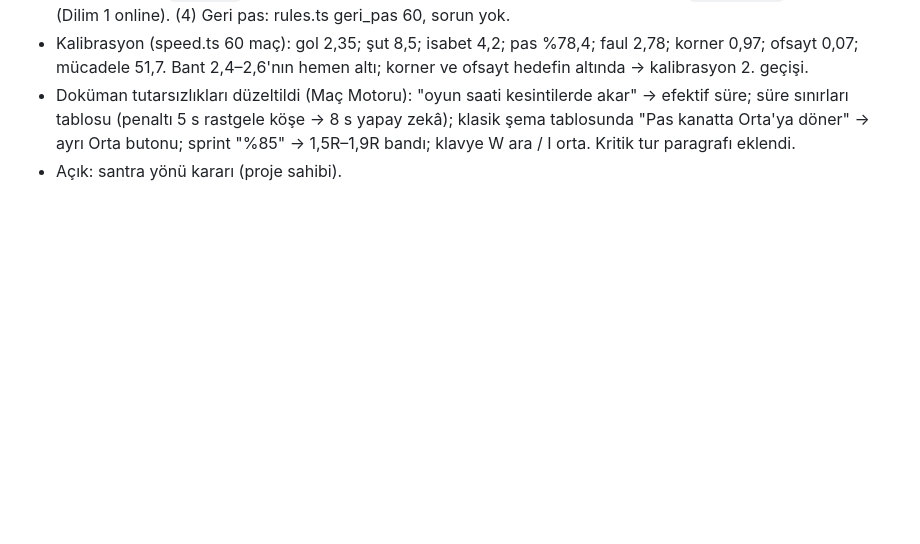
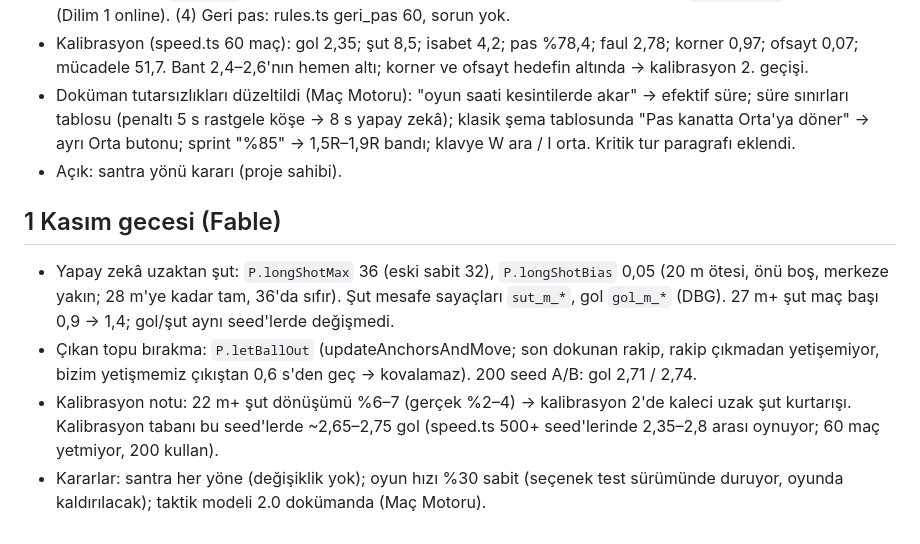
Before and after one commit to tanashuky/football-madness, a Markdown page: prototype/REVIEW-FABLE.md, the part around the change. Rendered like a GitHub page; blank space fills up the shorter version.

Commit message:
İnceleme notu: 1 Kasım kararları
Co-Authored-By: Claude Fable 5.1 <noreply@anthropic.com>
Claude-Session: https://claude.ai/code/session_01XqNFv6qAWTYM2zDeDjNiwE

```diff
--- a/prototype/REVIEW-FABLE.md
+++ b/prototype/REVIEW-FABLE.md
@@ -48,3 +48,10 @@ Testler: `prototype/src/` altında rules.ts, throwtest.ts, gktest.ts, ogtest.ts,
 - Kalibrasyon (speed.ts 60 maç): gol 2,35; şut 8,5; isabet 4,2; pas %78,4; faul 2,78; korner 0,97; ofsayt 0,07; mücadele 51,7. Bant 2,4–2,6'nın hemen altı; korner ve ofsayt hedefin altında → kalibrasyon 2. geçişi.
 - Doküman tutarsızlıkları düzeltildi (Maç Motoru): "oyun saati kesintilerde akar" → efektif süre; süre sınırları tablosu (penaltı 5 s rastgele köşe → 8 s yapay zekâ); klasik şema tablosunda "Pas kanatta Orta'ya döner" → ayrı Orta butonu; sprint "%85" → 1,5R–1,9R bandı; klavye W ara / I orta. Kritik tur paragrafı eklendi.
 - Açık: santra yönü kararı (proje sahibi).
+
+## 1 Kasım gecesi (Fable)
+
+- Yapay zekâ uzaktan şut: `P.longShotMax` 36 (eski sabit 32), `P.longShotBias` 0,05 (20 m ötesi, önü boş, merkeze yakın; 28 m'ye kadar tam, 36'da sıfır). Şut mesafe sayaçları `sut_m_*`, gol `gol_m_*` (DBG). 27 m+ şut maç başı 0,9 → 1,4; gol/şut aynı seed'lerde değişmedi.
+- Çıkan topu bırakma: `P.letBallOut` (updateAnchorsAndMove; son dokunan rakip, rakip çıkmadan yetişemiyor, bizim yetişmemiz çıkıştan 0,6 s'den geç → kovalamaz). 200 seed A/B: gol 2,71 / 2,74.
+- Kalibrasyon notu: 22 m+ şut dönüşümü %6–7 (gerçek %2–4) → kalibrasyon 2'de kaleci uzak şut kurtarışı. Kalibrasyon tabanı bu seed'lerde ~2,65–2,75 gol (speed.ts 500+ seed'lerinde 2,35–2,8 arası oynuyor; 60 maç yetmiyor, 200 kullan).
+- Kararlar: santra her yöne (değişiklik yok); oyun hızı %30 sabit (seçenek test sürümünde duruyor, oyunda kaldırılacak); taktik modeli 2.0 dokümanda (Maç Motoru).
```
